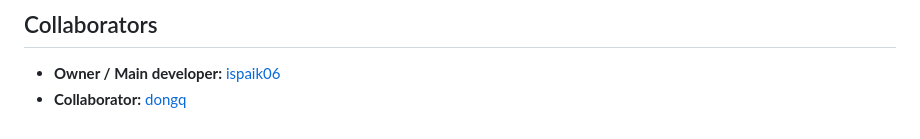
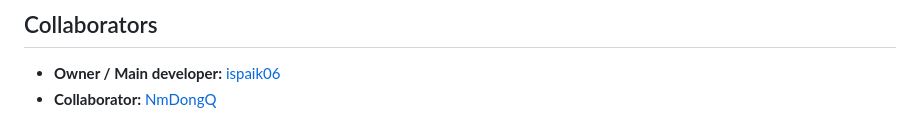
Before and after one commit to ispaik06/Panbot, a Markdown page: README.md, the part around the change. GitHub-like rendering.

```diff
--- a/README.md
+++ b/README.md
@@ -484,4 +484,4 @@ Check:
 
 ## Collaborators
 - **Owner / Main developer:** [ispaik06](https://ispaik06.github.io)
-- **Collaborator:** [dongq](https://github.com/dongq)
+- **Collaborator:** [NmDongQ](https://github.com/NmDongQ)
```
